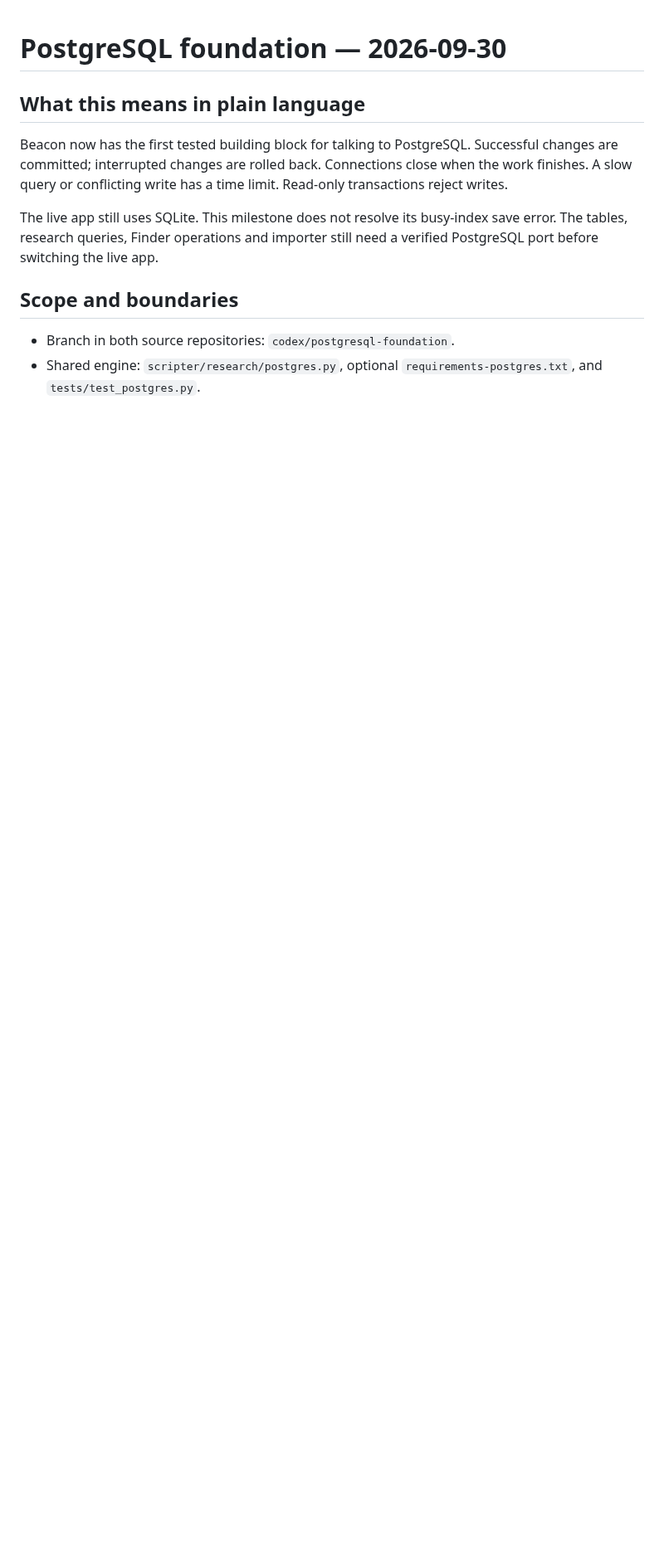
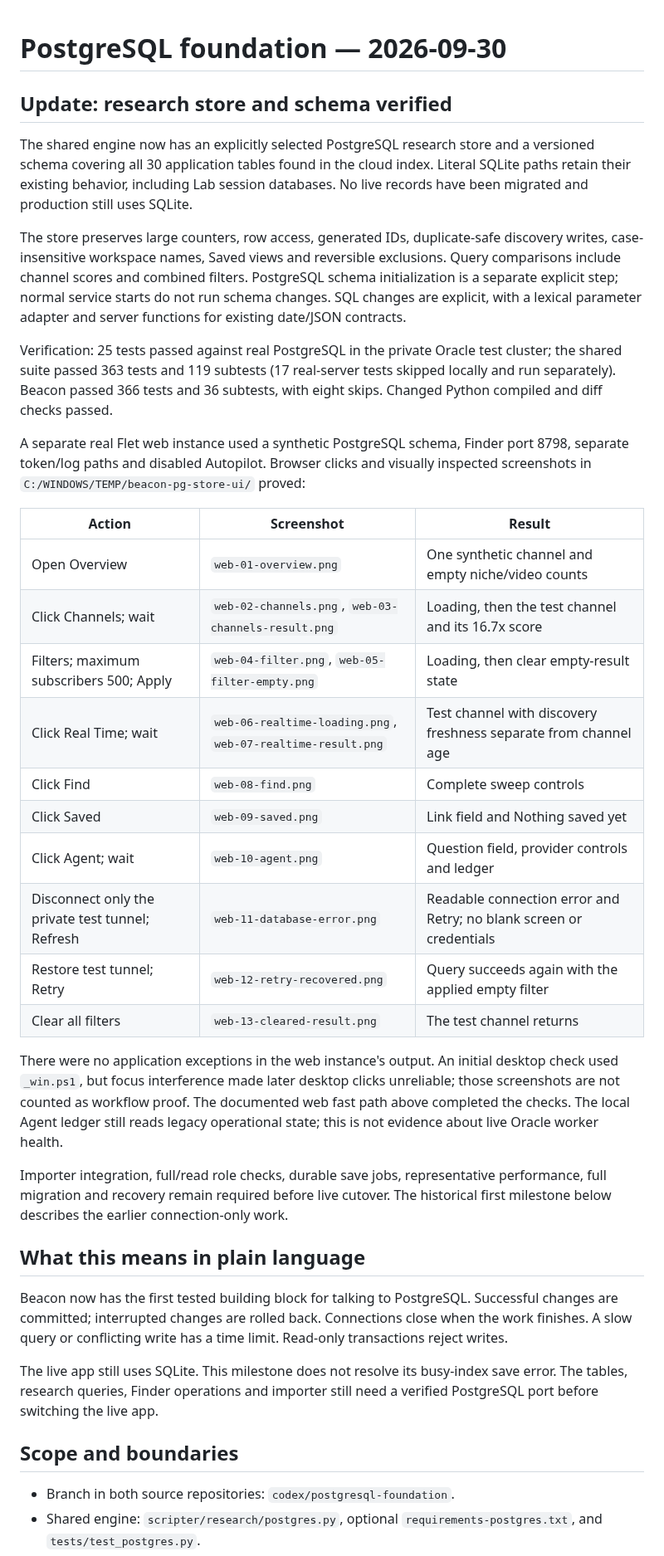
Before and after one commit to BroCode6012/Beacon, a Markdown page: POSTGRESQL_PROGRESS.md, the part around the change. Shown at 83% size. Drawn GitHub-style; blank space fills up the shorter version.

Commit message:
Record verified PostgreSQL store and web workflows

```diff
--- a/POSTGRESQL_PROGRESS.md
+++ b/POSTGRESQL_PROGRESS.md
@@ -1,4 +1,50 @@
 # PostgreSQL foundation — 2026-09-30
+
+## Update: research store and schema verified
+
+The shared engine now has an explicitly selected PostgreSQL research store and
+a versioned schema covering all 30 application tables found in the cloud index.
+Literal SQLite paths retain their existing behavior, including Lab session
+databases. No live records have been migrated and production still uses SQLite.
+
+The store preserves large counters, row access, generated IDs, duplicate-safe
+discovery writes, case-insensitive workspace names, Saved views and reversible
+exclusions. Query comparisons include channel scores and combined filters.
+PostgreSQL schema initialization is a separate explicit step; normal service
+starts do not run schema changes. SQL changes are explicit, with a lexical
+parameter adapter and server functions for existing date/JSON contracts.
+
+Verification: 25 tests passed against real PostgreSQL in the private Oracle
+test cluster; the shared suite passed 363 tests and 119 subtests (17 real-server
+tests skipped locally and run separately). Beacon passed 366 tests and 36
+subtests, with eight skips. Changed Python compiled and diff checks passed.
+
+A separate real Flet web instance used a synthetic PostgreSQL schema, Finder
+port 8798, separate token/log paths and disabled Autopilot. Browser clicks and
+visually inspected screenshots in `C:/WINDOWS/TEMP/beacon-pg-store-ui/` proved:
+
+| Action | Screenshot | Result |
+|---|---|---|
+| Open Overview | `web-01-overview.png` | One synthetic channel and empty niche/video counts |
+| Click Channels; wait | `web-02-channels.png`, `web-03-channels-result.png` | Loading, then the test channel and its 16.7x score |
+| Filters; maximum subscribers 500; Apply | `web-04-filter.png`, `web-05-filter-empty.png` | Loading, then clear empty-result state |
+| Click Real Time; wait | `web-06-realtime-loading.png`, `web-07-realtime-result.png` | Test channel with discovery freshness separate from channel age |
+| Click Find | `web-08-find.png` | Complete sweep controls |
+| Click Saved | `web-09-saved.png` | Link field and Nothing saved yet |
+| Click Agent; wait | `web-10-agent.png` | Question field, provider controls and ledger |
+| Disconnect only the private test tunnel; Refresh | `web-11-database-error.png` | Readable connection error and Retry; no blank screen or credentials |
+| Restore test tunnel; Retry | `web-12-retry-recovered.png` | Query succeeds again with the applied empty filter |
+| Clear all filters | `web-13-cleared-result.png` | The test channel returns |
+
+There were no application exceptions in the web instance's output. An initial
+desktop check used `_win.ps1`, but focus interference made later desktop clicks
+unreliable; those screenshots are not counted as workflow proof. The documented
+web fast path above completed the checks. The local Agent ledger still reads
+legacy operational state; this is not evidence about live Oracle worker health.
+
+Importer integration, full/read role checks, durable save jobs, representative
+performance, full migration and recovery remain required before live cutover.
+The historical first milestone below describes the earlier connection-only work.
 
 ## What this means in plain language
 
```
Also changed, not shown: PROJECT_GUIDE.md (+7 -4 lines).
